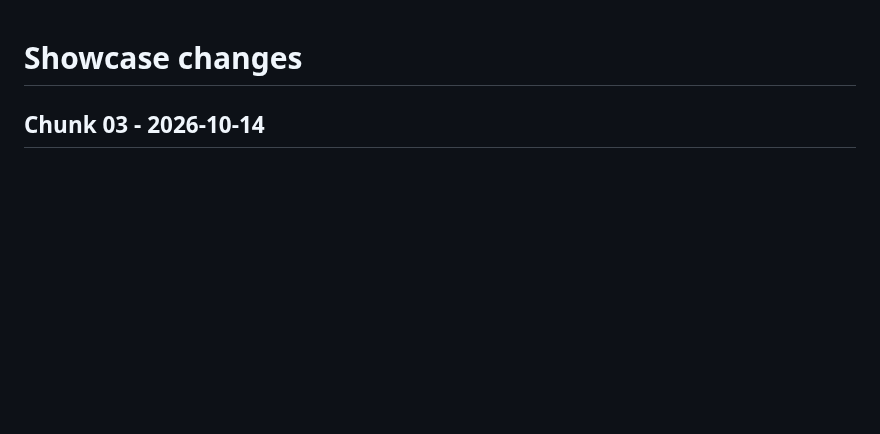
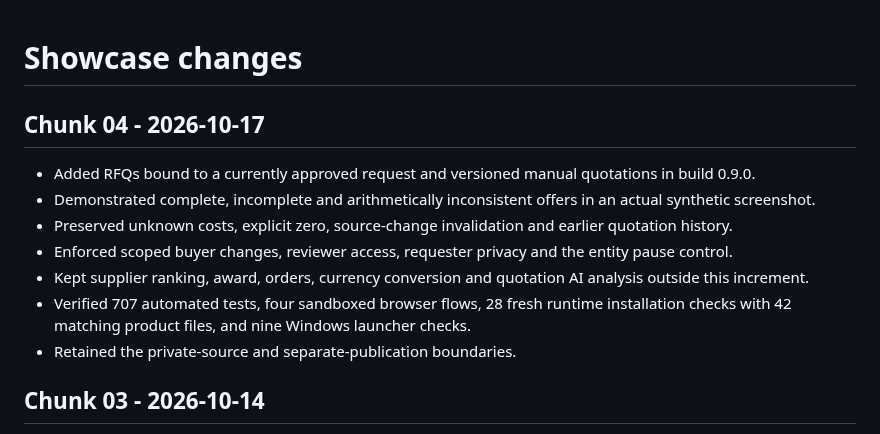
Before and after one commit to mmdoh1995/procurement-intelligence-lab-showcase, a Markdown page: CHANGELOG.md, the part around the change. Rendered like a GitHub page; blank space fills up the shorter version.

```diff
--- a/CHANGELOG.md
+++ b/CHANGELOG.md
@@ -1,4 +1,14 @@
 # Showcase changes
+
+## Chunk 04 - 2026-10-17
+
+- Added RFQs bound to a currently approved request and versioned manual quotations in build 0.9.0.
+- Demonstrated complete, incomplete and arithmetically inconsistent offers in an actual synthetic screenshot.
+- Preserved unknown costs, explicit zero, source-change invalidation and earlier quotation history.
+- Enforced scoped buyer changes, reviewer access, requester privacy and the entity pause control.
+- Kept supplier ranking, award, orders, currency conversion and quotation AI analysis outside this increment.
+- Verified 707 automated tests, four sandboxed browser flows, 28 fresh runtime installation checks with 42 matching product files, and nine Windows launcher checks.
+- Retained the private-source and separate-publication boundaries.
 
 ## Chunk 03 - 2026-10-14
 
```
Also changed, not shown: README.md (+27 -1 lines), assets/chunk-04-quotation-comparison.png (added).
